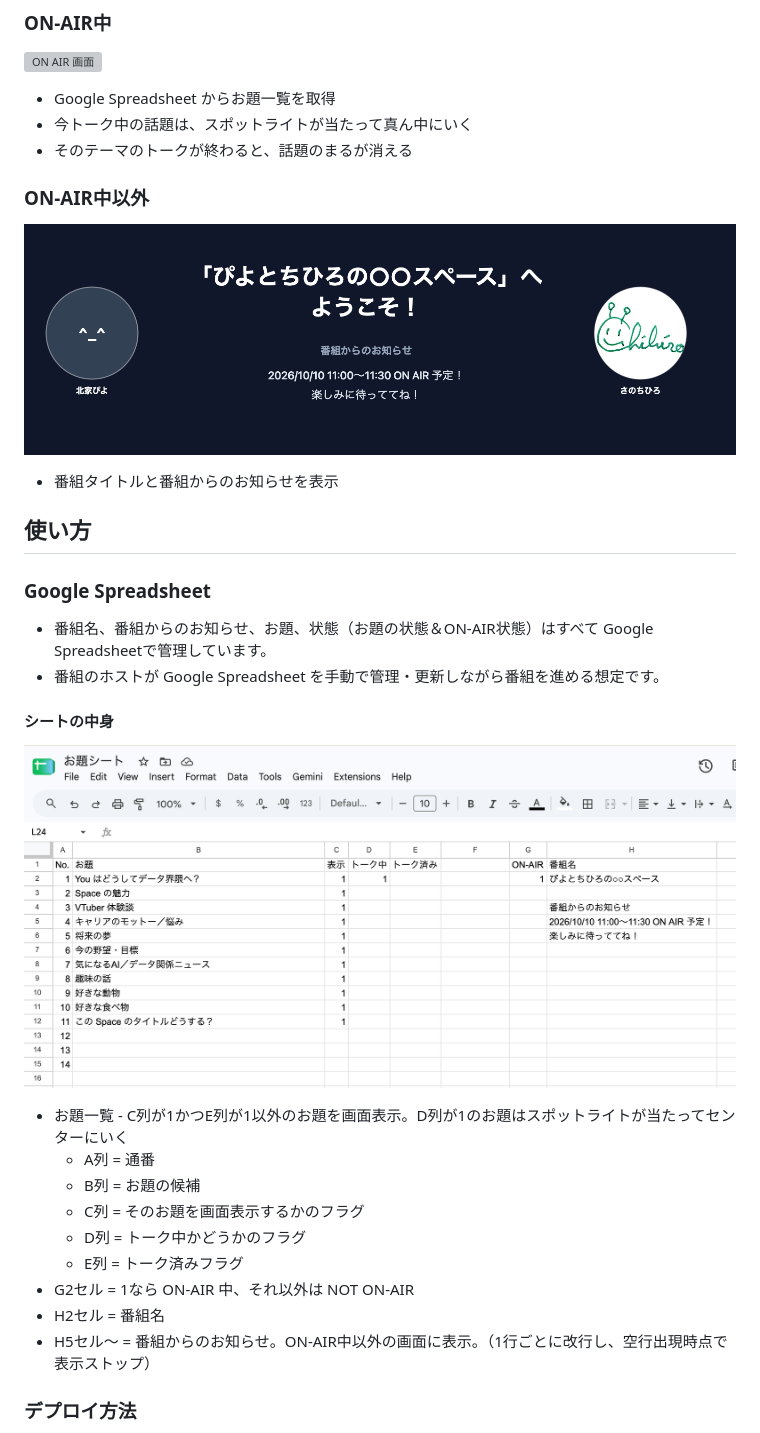
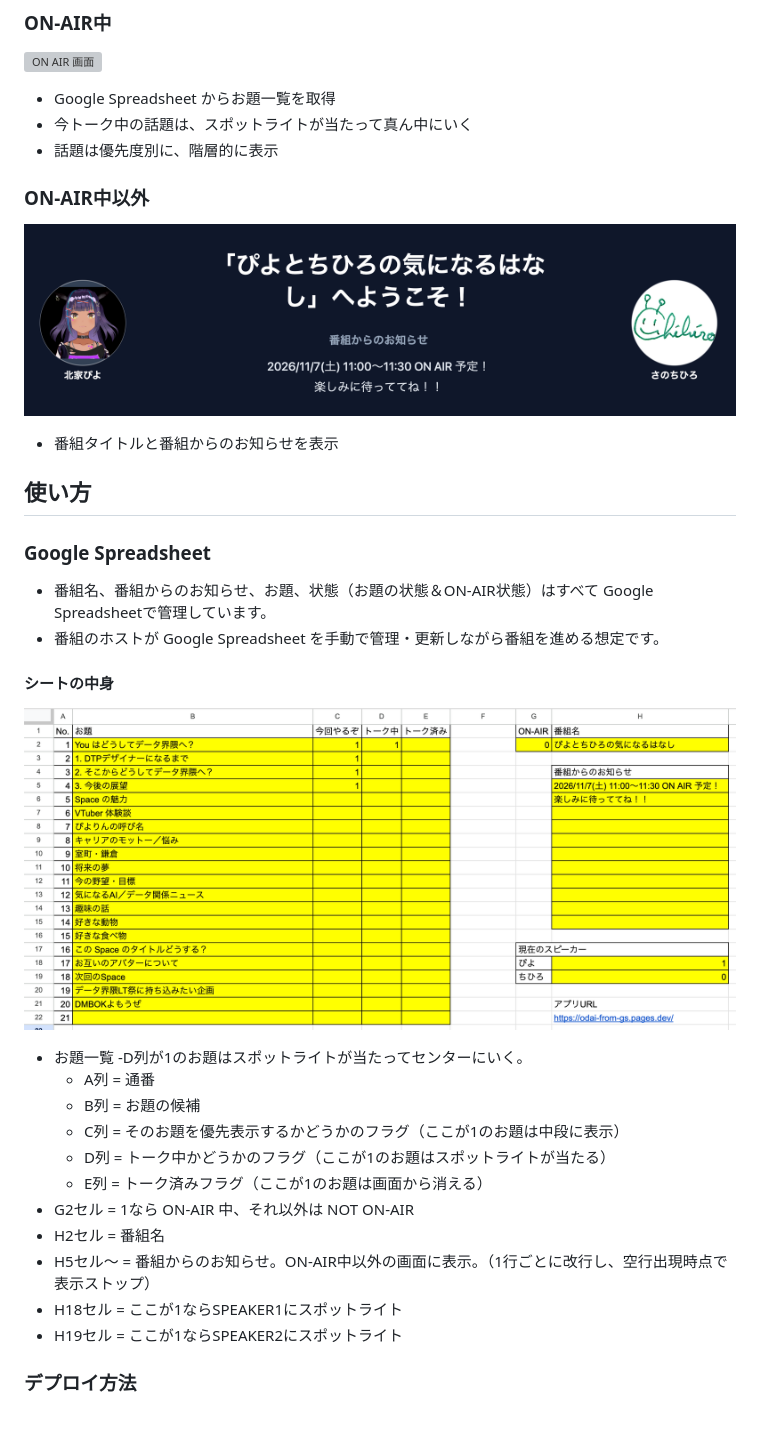
Before and after one commit to sanochihi/odai-from-gs, a Markdown page: README.md, the part around the change. GitHub-like rendering; pictures changed too: images/GS.png, images/OFFAIR_image.png; grey boxes are pictures that could not be loaded.

Commit message:
READMEの修正

```diff
--- a/README.md
+++ b/README.md
@@ -11,7 +11,7 @@
 
 - Google Spreadsheet からお題一覧を取得
 - 今トーク中の話題は、スポットライトが当たって真ん中にいく
-- そのテーマのトークが終わると、話題のまるが消える
+- 話題は優先度別に、階層的に表示
 
 ### ON-AIR中以外
 
@@ -30,15 +30,17 @@
 
 ![Spreadsheet 画面](./images/GS.png)
 
-- お題一覧 - C列が1かつE列が1以外のお題を画面表示。D列が1のお題はスポットライトが当たってセンターにいく
+- お題一覧 -D列が1のお題はスポットライトが当たってセンターにいく。
   - A列 = 通番
   - B列 = お題の候補
-  - C列 = そのお題を画面表示するかのフラグ
-  - D列 = トーク中かどうかのフラグ
-  - E列 = トーク済みフラグ
+  - C列 = そのお題を優先表示するかどうかのフラグ（ここが1のお題は中段に表示）
+  - D列 = トーク中かどうかのフラグ（ここが1のお題はスポットライトが当たる）
+  - E列 = トーク済みフラグ（ここが1のお題は画面から消える）
 - G2セル = 1なら ON-AIR 中、それ以外は NOT ON-AIR
 - H2セル = 番組名
 - H5セル〜 = 番組からのお知らせ。ON-AIR中以外の画面に表示。（1行ごとに改行し、空行出現時点で表示ストップ）
+- H18セル = ここが1ならSPEAKER1にスポットライト
+- H19セル = ここが1ならSPEAKER2にスポットライト
 
 ### デプロイ方法
 
```
Also changed, not shown: 1 other file.
